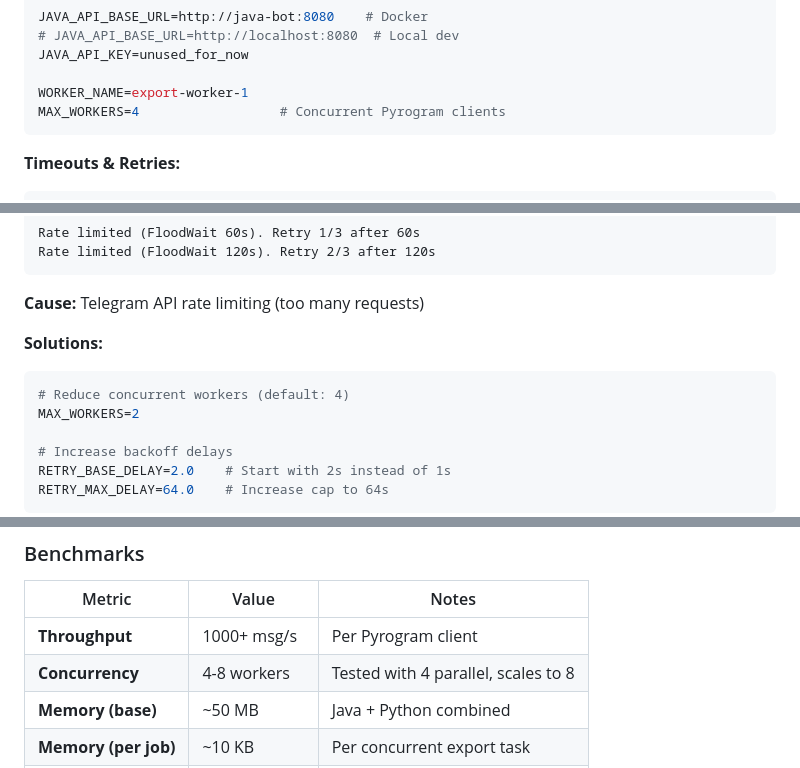
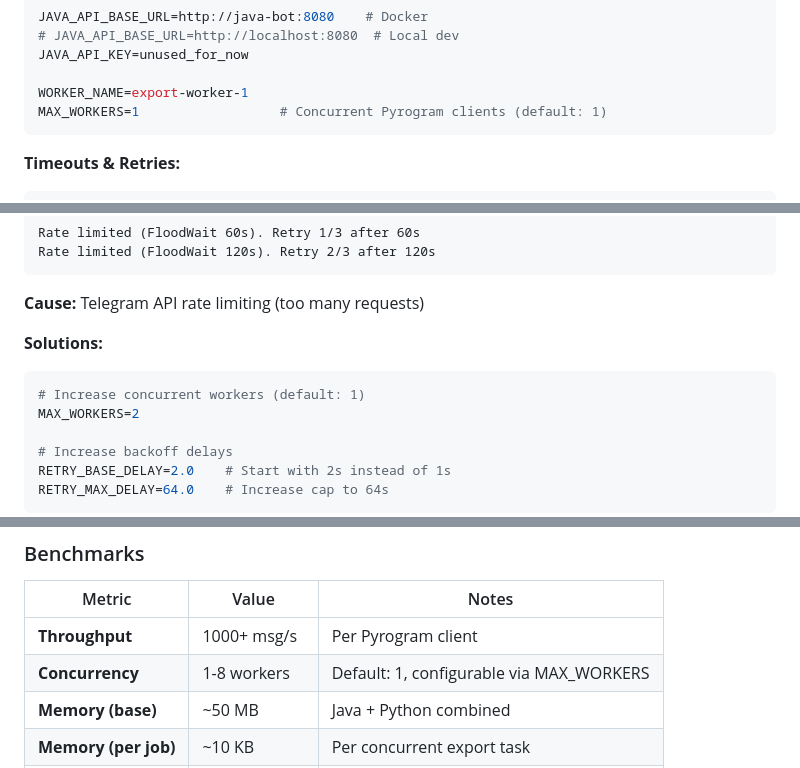
Before and after one commit to thesmithmode/Telegram-Export-Cleaner, a Markdown page: README.md, 3 parts joined by grey strips. GitHub-like rendering.

````diff
--- a/README.md
+++ b/README.md
@@ -624,7 +624,7 @@ JAVA_API_BASE_URL=http://java-bot:8080    # Docker
 JAVA_API_KEY=unused_for_now
 
 WORKER_NAME=export-worker-1
-MAX_WORKERS=4                  # Concurrent Pyrogram clients
+MAX_WORKERS=1                  # Concurrent Pyrogram clients (default: 1)
 ```
 
 **Timeouts & Retries:**
@@ -1204,7 +1204,7 @@ Rate limited (FloodWait 120s). Retry 2/3 after 120s
 **Solutions:**
 
 ```env
-# Reduce concurrent workers (default: 4)
+# Increase concurrent workers (default: 1)
 MAX_WORKERS=2
 
 # Increase backoff delays
@@ -1556,7 +1556,7 @@ Example commits:
 | Metric | Value | Notes |
 |--------|-------|-------|
 | **Throughput** | 1000+ msg/s | Per Pyrogram client |
-| **Concurrency** | 4-8 workers | Tested with 4 parallel, scales to 8 |
+| **Concurrency** | 1-8 workers | Default: 1, configurable via MAX_WORKERS |
 | **Memory (base)** | ~50 MB | Java + Python combined |
 | **Memory (per job)** | ~10 KB | Per concurrent export task |
 | **JSON parsing** | <500ms | For 1000-message export |
````
Also changed, not shown: other parts of README.md (+3 -3 lines).
